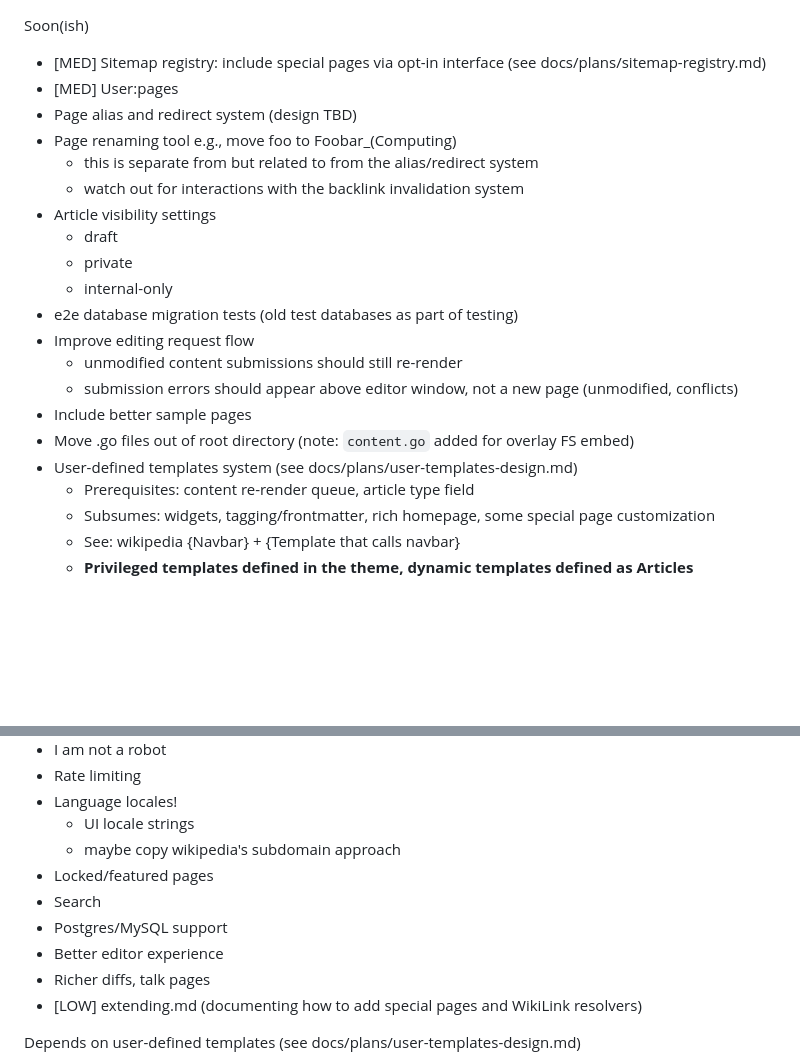
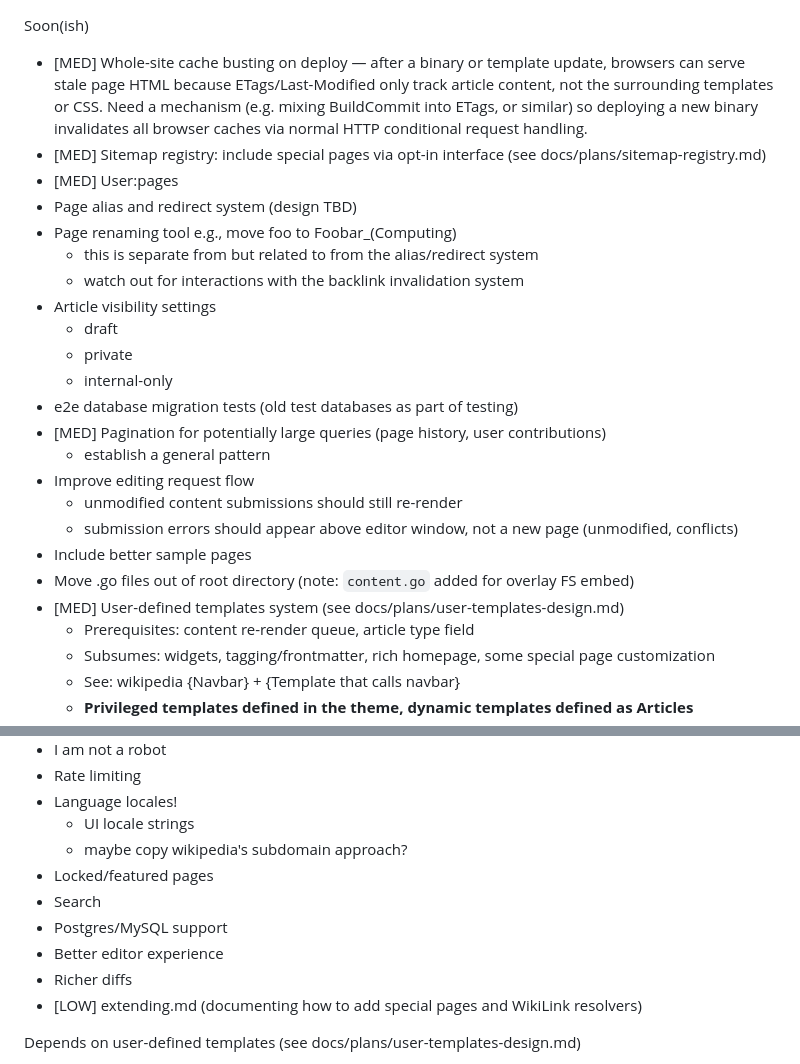
Before and after one commit to danielledeleo/periwiki, a Markdown page: docs/TODO.md, 2 parts joined by grey strips. Drawn GitHub-style; blank space fills up the shorter version.

Commit message:
docs: Update TODO with cache busting, pagination, and priority tags
Co-Authored-By: Claude Opus 4.6 <noreply@anthropic.com>

```diff
--- a/docs/TODO.md
+++ b/docs/TODO.md
@@ -1,5 +1,6 @@
 
 Soon(ish)
+- [MED] Whole-site cache busting on deploy — after a binary or template update, browsers can serve stale page HTML because ETags/Last-Modified only track article content, not the surrounding templates or CSS. Need a mechanism (e.g. mixing BuildCommit into ETags, or similar) so deploying a new binary invalidates all browser caches via normal HTTP conditional request handling.
 - [MED] Sitemap registry: include special pages via opt-in interface (see docs/plans/sitemap-registry.md)
 - [MED] User:pages
 - Page alias and redirect system (design TBD)
@@ -11,12 +12,14 @@ Soon(ish)
   - private
   - internal-only
 - e2e database migration tests (old test databases as part of testing)
+- [MED] Pagination for potentially large queries (page history, user contributions)
+  - establish a general pattern
 - Improve editing request flow
   - unmodified content submissions should still re-render
   - submission errors should appear above editor window, not a new page (unmodified, conflicts)
 - Include better sample pages
 - Move .go files out of root directory (note: `content.go` added for overlay FS embed)
-- User-defined templates system (see docs/plans/user-templates-design.md)
+- [MED] User-defined templates system (see docs/plans/user-templates-design.md)
   - Prerequisites: content re-render queue, article type field
   - Subsumes: widgets, tagging/frontmatter, rich homepage, some special page customization
   - See: wikipedia {Navbar} + {Template that calls navbar}
@@ -67,12 +70,12 @@ Down the line
 - Rate limiting
 - Language locales!
   - UI locale strings
-  - maybe copy wikipedia's subdomain approach
+  - maybe copy wikipedia's subdomain approach?
 - Locked/featured pages
 - Search
 - Postgres/MySQL support
 - Better editor experience
-- Richer diffs, talk pages
+- Richer diffs
 - [LOW] extending.md (documenting how to add special pages and WikiLink resolvers)
 
 Depends on user-defined templates (see docs/plans/user-templates-design.md)
```
